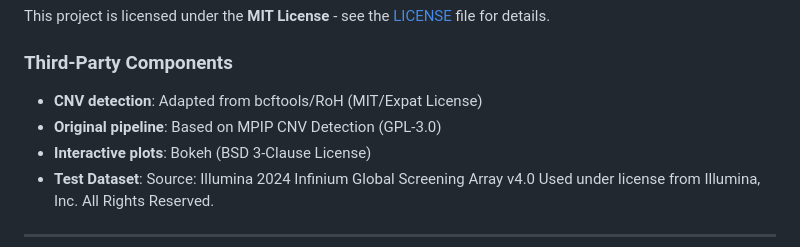
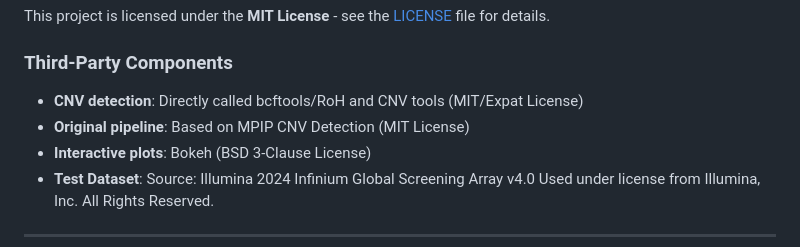
Before and after one commit to Bioinformatics-Munich/KaryoExplorer, a Markdown page: README.md, the part around the change. GitHub-like rendering.

```diff
--- a/README.md
+++ b/README.md
@@ -577,8 +577,8 @@ This project is licensed under the **MIT License** - see the [LICENSE](LICENSE)
 
 ### Third-Party Components
 
-- **CNV detection**: Adapted from bcftools/RoH (MIT/Expat License)
-- **Original pipeline**: Based on MPIP CNV Detection (GPL-3.0)
+- **CNV detection**: Directly called bcftools/RoH and CNV tools (MIT/Expat License)
+- **Original pipeline**: Based on MPIP CNV Detection (MIT License)
 - **Interactive plots**: Bokeh (BSD 3-Clause License)
 - **Test Dataset**: Source: Illumina 2024 Infinium Global Screening Array v4.0 Used under license from Illumina, Inc. All Rights Reserved.
 
```
